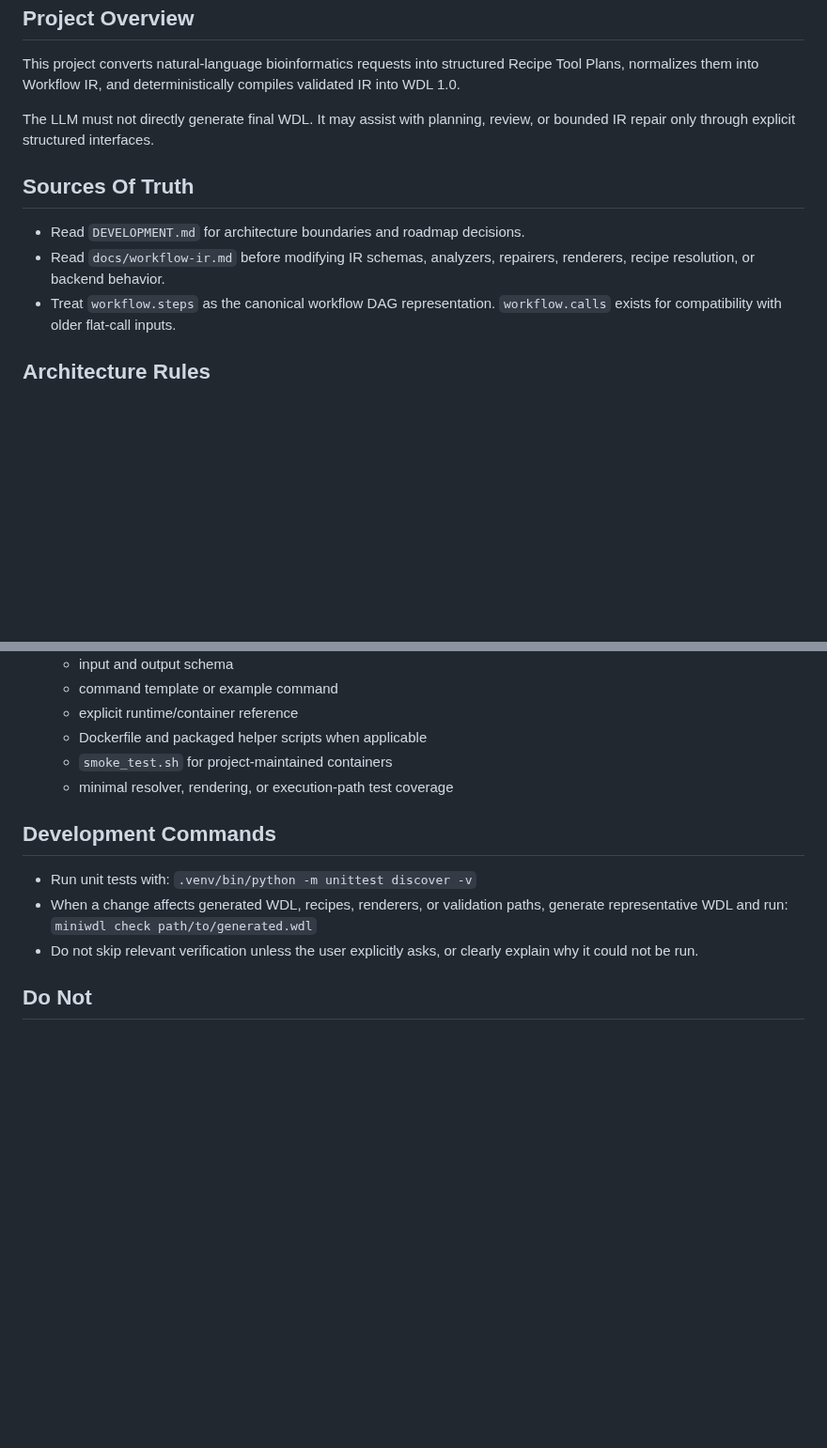
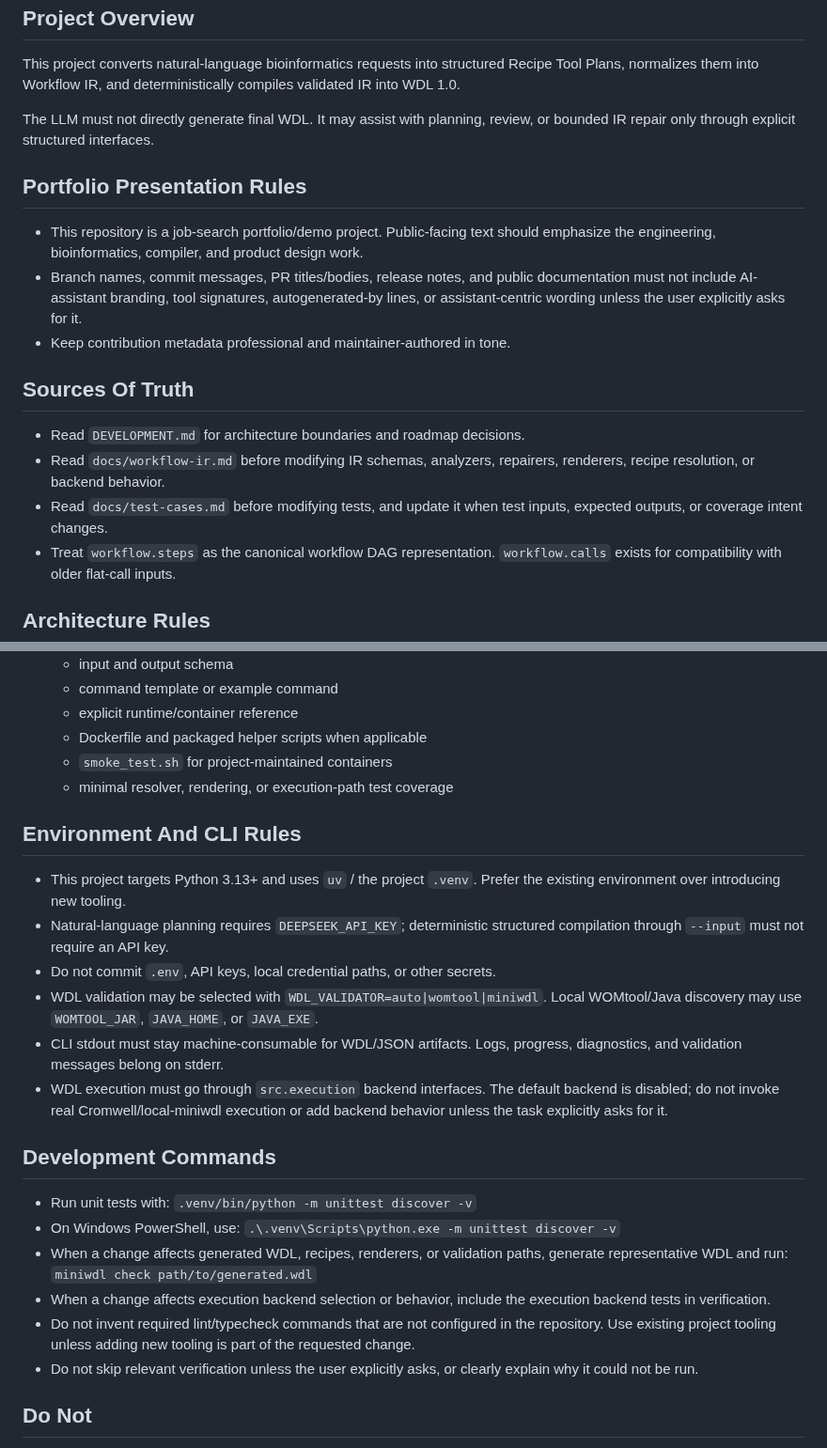
Before and after one commit to yuanzhw/AI-bioworkflow, a Markdown page: AGENTS.md, 2 parts joined by grey strips. Shown at 94% size. Rendered like a GitHub page; blank space fills up the shorter version.

Commit message:
docs: update agent project guidelines

```diff
--- a/AGENTS.md
+++ b/AGENTS.md
@@ -9,11 +9,24 @@ compiles validated IR into WDL 1.0.
 The LLM must not directly generate final WDL. It may assist with planning,
 review, or bounded IR repair only through explicit structured interfaces.
 
+## Portfolio Presentation Rules
+
+- This repository is a job-search portfolio/demo project. Public-facing text
+  should emphasize the engineering, bioinformatics, compiler, and product
+  design work.
+- Branch names, commit messages, PR titles/bodies, release notes, and public
+  documentation must not include AI-assistant branding, tool signatures,
+  autogenerated-by lines, or assistant-centric wording unless the user
+  explicitly asks for it.
+- Keep contribution metadata professional and maintainer-authored in tone.
+
 ## Sources Of Truth
 
 - Read `DEVELOPMENT.md` for architecture boundaries and roadmap decisions.
 - Read `docs/workflow-ir.md` before modifying IR schemas, analyzers,
   repairers, renderers, recipe resolution, or backend behavior.
+- Read `docs/test-cases.md` before modifying tests, and update it when test
+  inputs, expected outputs, or coverage intent changes.
 - Treat `workflow.steps` as the canonical workflow DAG representation.
   `workflow.calls` exists for compatibility with older flat-call inputs.
 
@@ -45,13 +58,36 @@ review, or bounded IR repair only through explicit structured interfaces.
   - `smoke_test.sh` for project-maintained containers
   - minimal resolver, rendering, or execution-path test coverage
 
+## Environment And CLI Rules
+
+- This project targets Python 3.13+ and uses `uv` / the project `.venv`.
+  Prefer the existing environment over introducing new tooling.
+- Natural-language planning requires `DEEPSEEK_API_KEY`; deterministic
+  structured compilation through `--input` must not require an API key.
+- Do not commit `.env`, API keys, local credential paths, or other secrets.
+- WDL validation may be selected with `WDL_VALIDATOR=auto|womtool|miniwdl`.
+  Local WOMtool/Java discovery may use `WOMTOOL_JAR`, `JAVA_HOME`, or
+  `JAVA_EXE`.
+- CLI stdout must stay machine-consumable for WDL/JSON artifacts. Logs,
+  progress, diagnostics, and validation messages belong on stderr.
+- WDL execution must go through `src.execution` backend interfaces. The
+  default backend is disabled; do not invoke real Cromwell/local-miniwdl
+  execution or add backend behavior unless the task explicitly asks for it.
+
 ## Development Commands
 
 - Run unit tests with:
   `.venv/bin/python -m unittest discover -v`
+- On Windows PowerShell, use:
+  `.\.venv\Scripts\python.exe -m unittest discover -v`
 - When a change affects generated WDL, recipes, renderers, or validation paths,
   generate representative WDL and run:
   `miniwdl check path/to/generated.wdl`
+- When a change affects execution backend selection or behavior, include the
+  execution backend tests in verification.
+- Do not invent required lint/typecheck commands that are not configured in the
+  repository. Use existing project tooling unless adding new tooling is part of
+  the requested change.
 - Do not skip relevant verification unless the user explicitly asks, or clearly
   explain why it could not be run.
 
```
